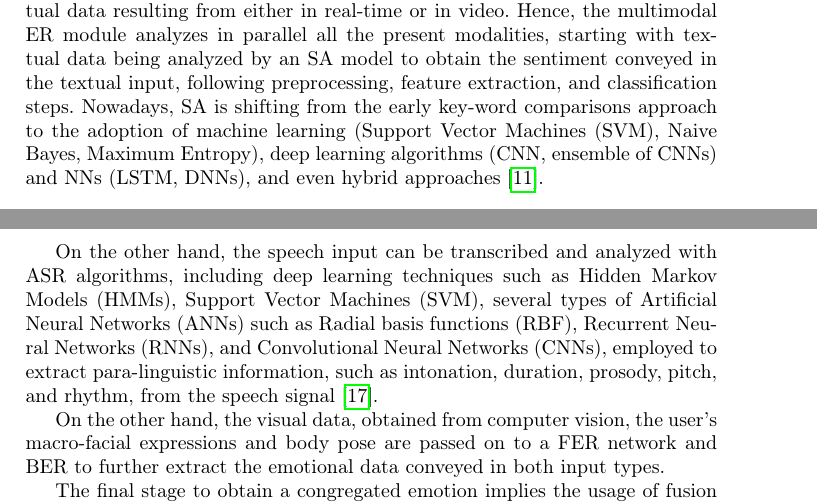
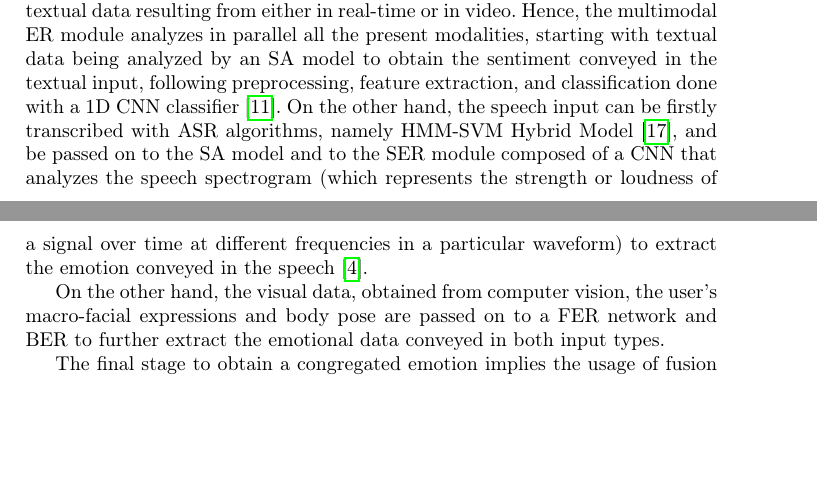
Before and after one commit to RafaelXokito/HCI-Approach-ECA-CV, a LaTeX paper (main.tex): two parts of pages 5 and 6 of 9, joined at a grey line, cut so that both start at the same text, the shorter picture padded with empty space. Compiled offline with pdfLaTeX.

Commit message:
SA and SER cleanup

```diff
--- a/main.tex
+++ b/main.tex
@@ -127,9 +127,7 @@ Empathy is a fundamental trait in ensuring realistic, natural, and meaningful in
 %		The Fusion NN will return a single emotion, from the aggregation of the four NNs context-based emotion results.
 
 % SA & SER
-As previously detailed, the system could gather the visual and speech or textual data resulting from either in real-time or in video. Hence, the multimodal ER module analyzes in parallel all the present modalities, starting with textual data being analyzed by an SA model to obtain the sentiment conveyed in the textual input, following preprocessing, feature extraction, and classification steps. Nowadays, SA is shifting from the early key-word comparisons approach to the adoption of machine learning (Support Vector Machines (SVM), Naive Bayes, Maximum Entropy), deep learning algorithms (CNN, ensemble of CNNs) and NNs (LSTM, DNNs), and even hybrid approaches \cite{hung_beyond_2023}.
-
-On the other hand, the speech input can be transcribed and analyzed with ASR algorithms, including deep learning techniques such as Hidden Markov Models (HMMs), Support Vector Machines (SVM), several types of Artificial Neural Networks (ANNs) such as Radial basis functions (RBF), Recurrent Neural Networks (RNNs), and Convolutional Neural Networks (CNNs), employed to extract para-linguistic information, such as intonation, duration, prosody, pitch, and rhythm, from the speech signal \cite{malik_automatic_2021}.
+As previously detailed, the system could gather the visual and speech or textual data resulting from either in real-time or in video. Hence, the multimodal ER module analyzes in parallel all the present modalities, starting with textual data being analyzed by an SA model to obtain the sentiment conveyed in the textual input, following preprocessing, feature extraction, and classification done with a 1D CNN classifier \cite{hung_beyond_2023}. On the other hand, the speech input can be firstly transcribed with ASR algorithms, namely HMM-SVM Hybrid Model \cite{malik_automatic_2021}, and be passed on to the SA model and to the SER module composed of a CNN that analyzes the speech spectrogram (which represents the strength or loudness of a signal over time at different frequencies in a particular waveform) to extract the emotion conveyed in the speech \cite{Badshah2017}.
 
 % FER e BER (In BER context, there's no guarantee of the presence of the whole body in every input (dataset, and in real-life environment), so the predictions could vary based on that.)
 % In the context of FER and BER could be used only the facial and body landmarks (as a sequence, because of the temporal information). Or the whole frames information using, with a more complex and heavy but with excellent result NN.
```
Also changed, not shown: main.tex (5 more changed lines).
